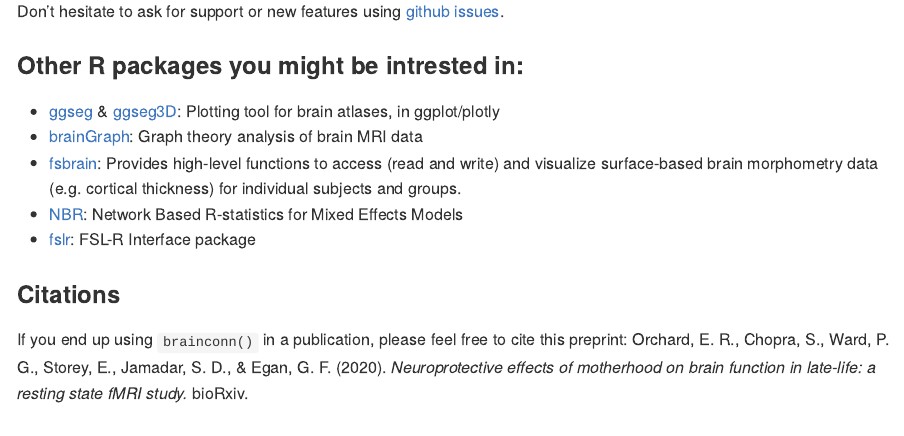
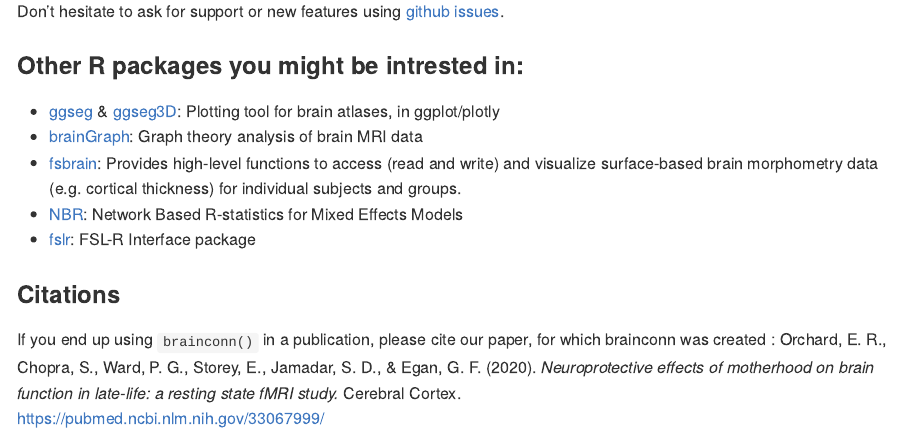
Before and after one commit to sidchop/brainconn, an R Markdown document (README.Rmd): the page in a window 1100 px wide, from 1660 px down. The pictures show the output file readme.md that the author committed with the source, drawn offline in the style of GitHub; badge pictures from the web are left out.

Commit message:
citw fixed

```diff
--- a/README.Rmd
+++ b/README.Rmd
@@ -93,4 +93,5 @@ Don't hesitate to ask for support or new features using [github issues](https://
 * [fslr](https://github.com/muschellij2/fslr): FSL-R Interface package
 
 ### Citations
-If you end up using `brainconn()` in a publication, please feel free to cite this preprint: Orchard, E. R., Chopra, S., Ward, P. G., Storey, E., Jamadar, S. D., & Egan, G. F. (2020). *Neuroprotective effects of motherhood on brain function in late-life: a resting state fMRI study.* bioRxiv.
+If you end up using `brainconn()` in a publication, please cite our paper, for which brainconn was created : Orchard, E. R., Chopra, S., Ward, P. G., Storey, E., Jamadar, S. D., & Egan, G. F. (2020). *Neuroprotective effects of motherhood on brain function in late-life: a resting state fMRI study.* Cerebral Cortex. \
+https://pubmed.ncbi.nlm.nih.gov/33067999/
```
Also changed, not shown: readme.md, 1 other file.
